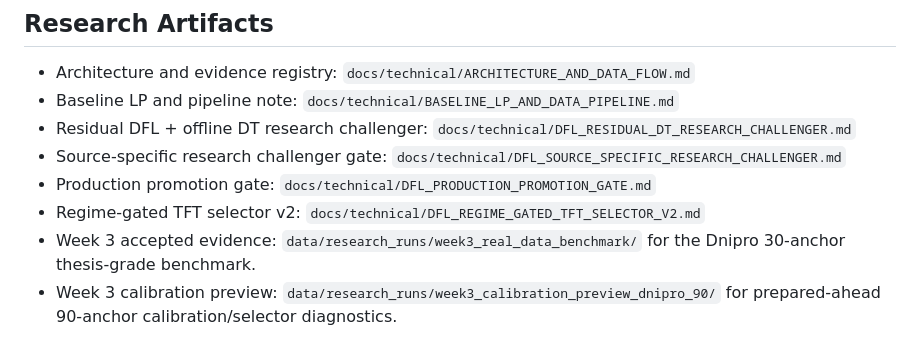
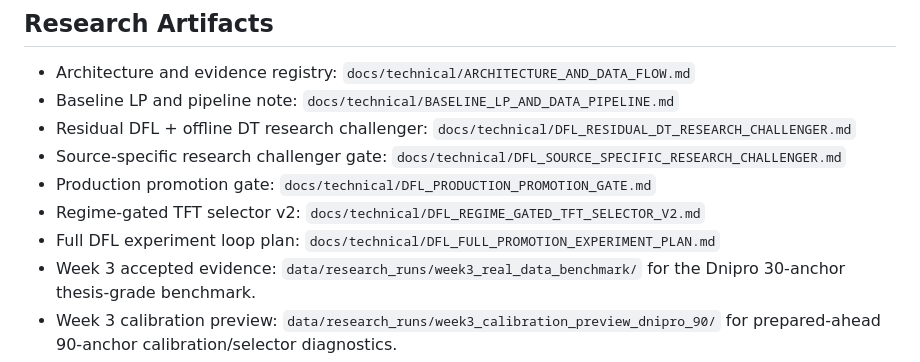
Before and after one commit to ilyafefelov/Diploma, a Markdown page: README.md, the part around the change. Rendered like a GitHub page.

```diff
--- a/README.md
+++ b/README.md
@@ -165,6 +165,7 @@ Latest full verification: `151 passed`.
 - Source-specific research challenger gate: `docs/technical/DFL_SOURCE_SPECIFIC_RESEARCH_CHALLENGER.md`
 - Production promotion gate: `docs/technical/DFL_PRODUCTION_PROMOTION_GATE.md`
 - Regime-gated TFT selector v2: `docs/technical/DFL_REGIME_GATED_TFT_SELECTOR_V2.md`
+- Full DFL experiment loop plan: `docs/technical/DFL_FULL_PROMOTION_EXPERIMENT_PLAN.md`
 - Week 3 accepted evidence: `data/research_runs/week3_real_data_benchmark/` for the Dnipro 30-anchor thesis-grade benchmark.
 - Week 3 calibration preview: `data/research_runs/week3_calibration_preview_dnipro_90/` for prepared-ahead 90-anchor calibration/selector diagnostics.
 - Main report: `docs/technical/deep-research-reports/real-data-90-anchor-benchmark-report.md`
```
Also changed, not shown: docs/README.md (+3 -1 lines), docs/technical/DFL_FULL_PROMOTION_EXPERIMENT_PLAN.md (added, +371 -0 lines).
